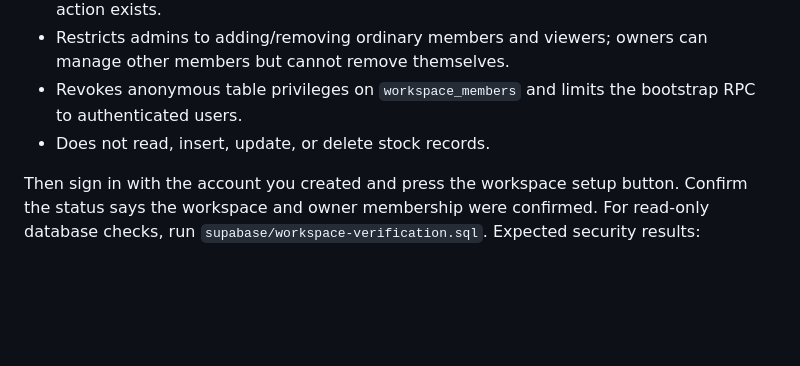
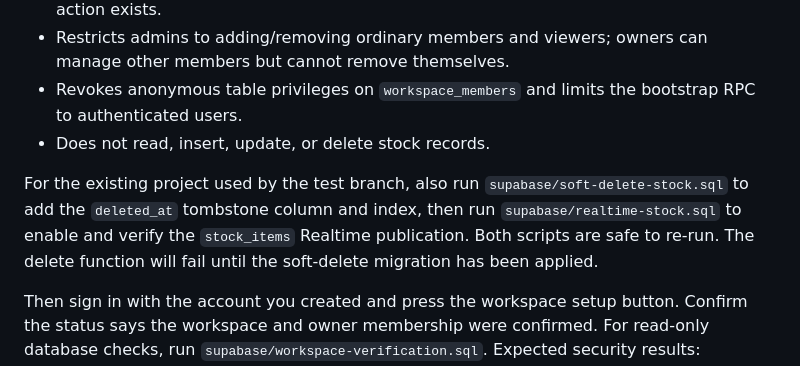
Before and after one commit to mdoyle277-wq/van-stock-pro, a Markdown page: supabase/SETUP.md, the part around the change. Rendered like a GitHub page; blank space fills up the shorter version.

Commit message:
Document required existing-database delete and realtime migrations

```diff
--- a/supabase/SETUP.md
+++ b/supabase/SETUP.md
@@ -35,6 +35,8 @@ The current Supabase project already has the base schema. Before using the works
 - Restricts admins to adding/removing ordinary members and viewers; owners can manage other members but cannot remove themselves.
 - Revokes anonymous table privileges on `workspace_members` and limits the bootstrap RPC to authenticated users.
 - Does not read, insert, update, or delete stock records.
+
+For the existing project used by the test branch, also run `supabase/soft-delete-stock.sql` to add the `deleted_at` tombstone column and index, then run `supabase/realtime-stock.sql` to enable and verify the `stock_items` Realtime publication. Both scripts are safe to re-run. The delete function will fail until the soft-delete migration has been applied.
 
 Then sign in with the account you created and press the workspace setup button. Confirm the status says the workspace and owner membership were confirmed. For read-only database checks, run `supabase/workspace-verification.sql`. Expected security results: anonymous execution/select are false, authenticated bootstrap execution is true, and authenticated direct UPDATE on `workspace_members` is false.
 
```
